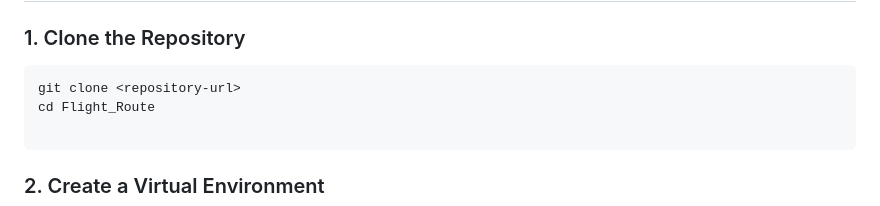
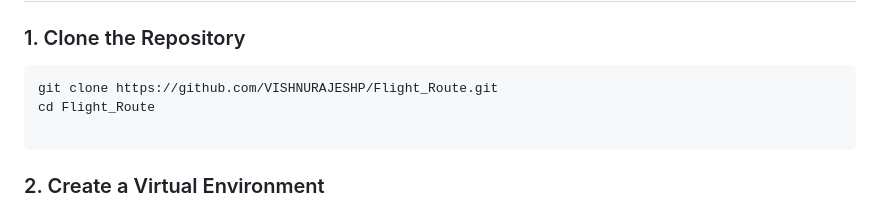
Before and after one commit to VISHNURAJESHP/Flight_Route, a Markdown page: README.md, the part around the change. Drawn GitHub-style.

```diff
--- a/README.md
+++ b/README.md
@@ -75,7 +75,7 @@ Flight_Route/
 
   <h3>1. Clone the Repository</h3>
     <pre>
-git clone &lt;repository-url&gt;
+git clone https://github.com/VISHNURAJESHP/Flight_Route.git
 cd Flight_Route
     </pre>
 
```
